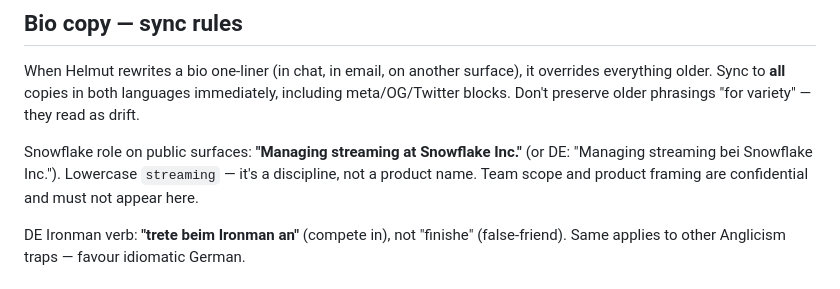
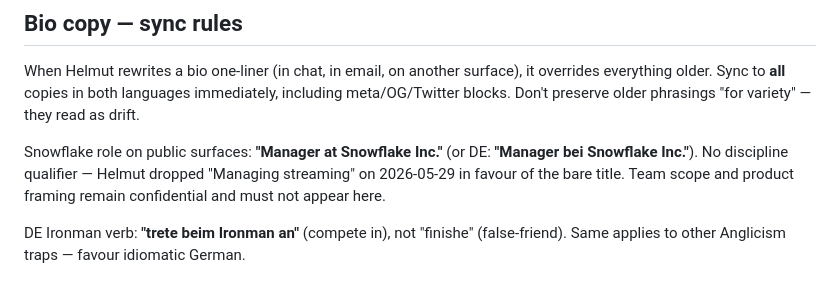
Before and after one commit to helmut-hoffer-von-ankershoffen/helmut-hoffer-von-ankershoffen.github.io, a Markdown page: AGENTS.md, the part around the change. Drawn GitHub-style.

Commit message:
AGENTS: update Snowflake role convention to "Manager at Snowflake Inc." (#2)
Helmut dropped the "Managing streaming" discipline qualifier on
2026-05-29 in favour of the bare title across public surfaces (mirror
of helmguild.com PR #4). Update the convention so future bio edits
follow the new wording. Confidentiality on team scope + product
framing is unchanged.

Co-authored-by: Claude Opus 4.7 <noreply@anthropic.com>

```diff
--- a/AGENTS.md
+++ b/AGENTS.md
@@ -62,7 +62,7 @@ Each page declares its alternate explicitly:
 
 When Helmut rewrites a bio one-liner (in chat, in email, on another surface), it overrides everything older. Sync to **all** copies in both languages immediately, including meta/OG/Twitter blocks. Don't preserve older phrasings "for variety" — they read as drift.
 
-Snowflake role on public surfaces: **"Managing streaming at Snowflake Inc."** (or DE: "Managing streaming bei Snowflake Inc."). Lowercase `streaming` — it's a discipline, not a product name. Team scope and product framing are confidential and must not appear here.
+Snowflake role on public surfaces: **"Manager at Snowflake Inc."** (or DE: **"Manager bei Snowflake Inc."**). No discipline qualifier — Helmut dropped "Managing streaming" on 2026-05-29 in favour of the bare title. Team scope and product framing remain confidential and must not appear here.
 
 DE Ironman verb: **"trete beim Ironman an"** (compete in), not "finishe" (false-friend). Same applies to other Anglicism traps — favour idiomatic German.
 
```
